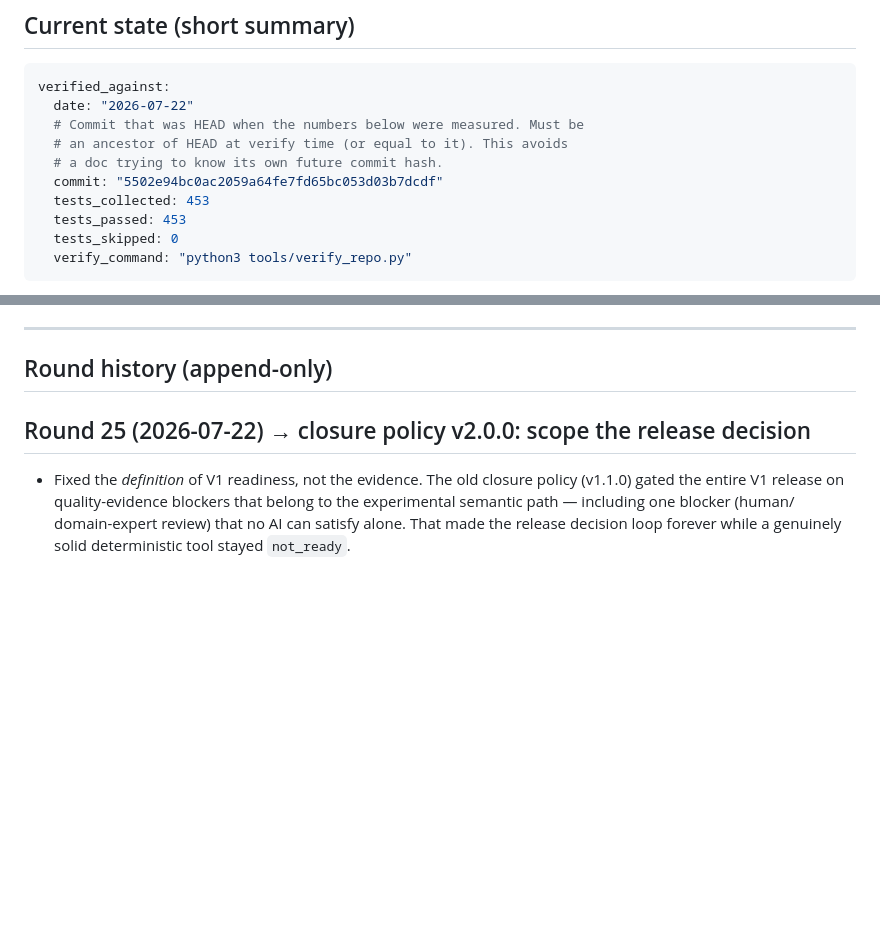
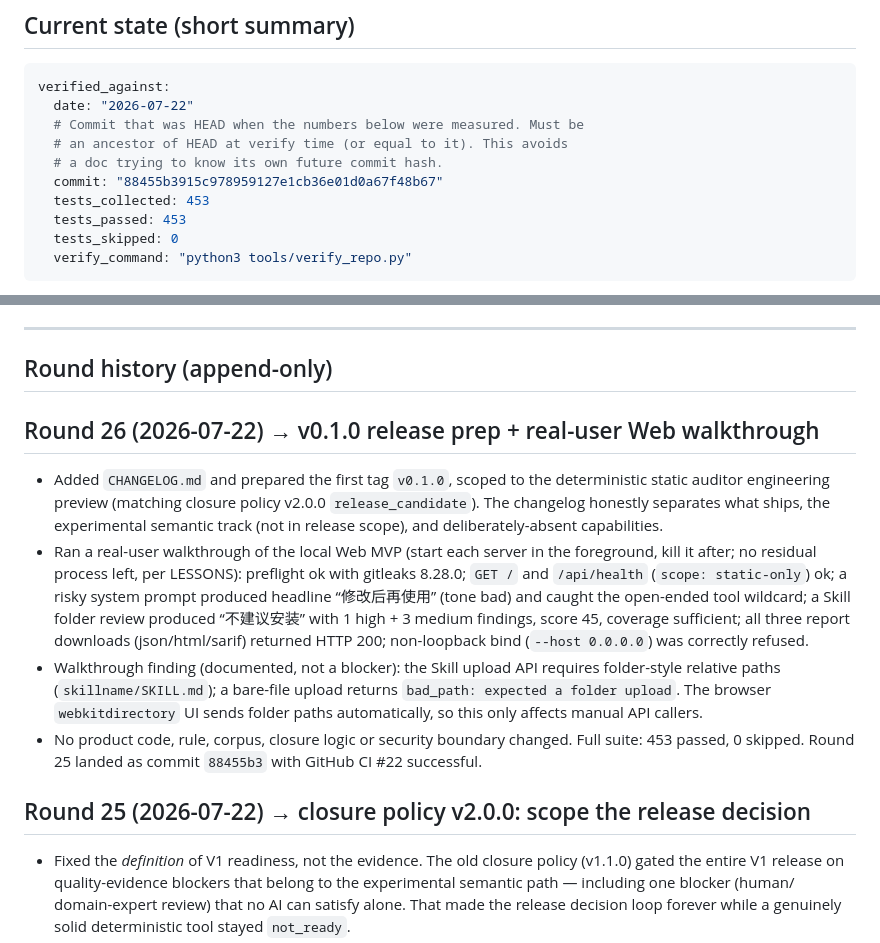
Before and after one commit to iScarletX/verity, a Markdown page: docs/PROGRESS.md, 2 parts joined by grey strips. GitHub-like rendering; blank space fills up the shorter version.

```diff
--- a/docs/PROGRESS.md
+++ b/docs/PROGRESS.md
@@ -9,7 +9,7 @@ verified_against:
   # Commit that was HEAD when the numbers below were measured. Must be
   # an ancestor of HEAD at verify time (or equal to it). This avoids
   # a doc trying to know its own future commit hash.
-  commit: "5502e94bc0ac2059a64fe7fd65bc053d03b7dcdf"
+  commit: "88455b3915c978959127e1cb36e01d0a67f48b67"
   tests_collected: 453
   tests_passed: 453
   tests_skipped: 0
@@ -42,6 +42,29 @@ Strings below MUST match the runtime literals.
 ---
 
 ## Round history (append-only)
+
+## Round 26 (2026-07-22) → v0.1.0 release prep + real-user Web walkthrough
+
+- Added `CHANGELOG.md` and prepared the first tag `v0.1.0`, scoped to the
+  deterministic static auditor engineering preview (matching closure policy
+  v2.0.0 `release_candidate`). The changelog honestly separates what ships, the
+  experimental semantic track (not in release scope), and deliberately-absent
+  capabilities.
+- Ran a real-user walkthrough of the local Web MVP (start each server in the
+  foreground, kill it after; no residual process left, per LESSONS): preflight
+  ok with gitleaks 8.28.0; `GET /` and `/api/health` (`scope: static-only`) ok;
+  a risky system prompt produced headline “修改后再使用” (tone bad) and caught the
+  open-ended tool wildcard; a Skill folder review produced “不建议安装” with
+  1 high + 3 medium findings, score 45, coverage sufficient; all three report
+  downloads (json/html/sarif) returned HTTP 200; non-loopback bind
+  (`--host 0.0.0.0`) was correctly refused.
+- Walkthrough finding (documented, not a blocker): the Skill upload API requires
+  folder-style relative paths (`skillname/SKILL.md`); a bare-file upload returns
+  `bad_path: expected a folder upload`. The browser `webkitdirectory` UI sends
+  folder paths automatically, so this only affects manual API callers.
+- No product code, rule, corpus, closure logic or security boundary changed.
+  Full suite: 453 passed, 0 skipped. Round 25 landed as commit `88455b3` with
+  GitHub CI #22 successful.
 
 ## Round 25 (2026-07-22) → closure policy v2.0.0: scope the release decision
 
```
Also changed, not shown: CHANGELOG.md (added, +75 -0 lines), plans/ACTIVE.md (+8 -0 lines).
